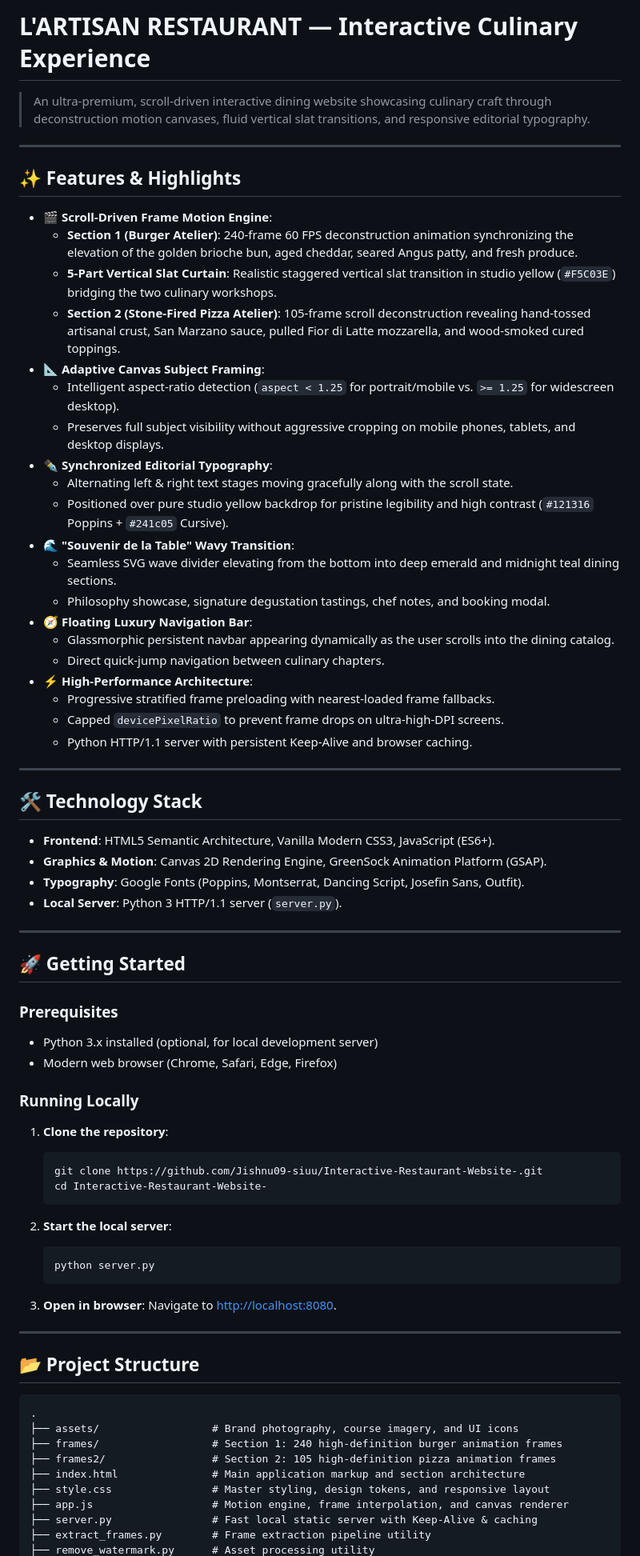
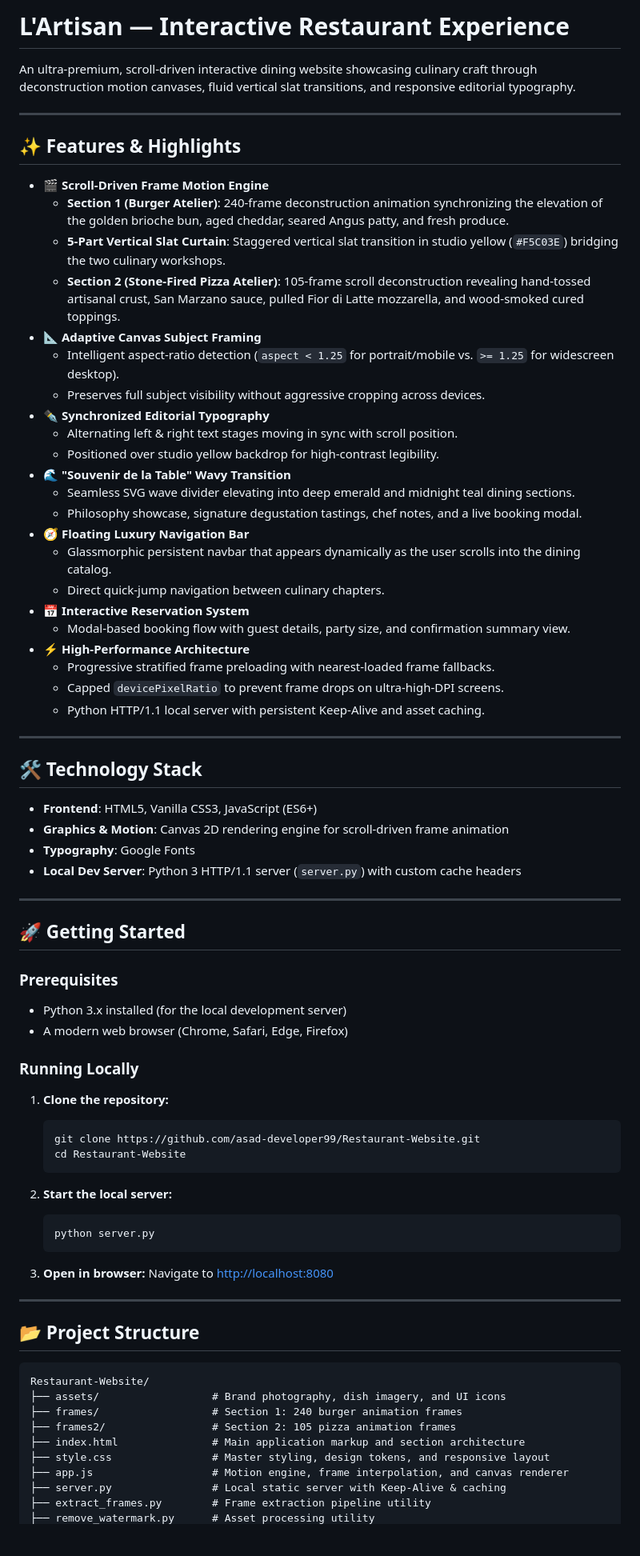
Before and after one commit to asad-developer99/Restaurant-Website, a Markdown page: README.md, the part around one of its changes. Shown at 80% size. Drawn GitHub-style; blank space fills up the shorter version.

````diff
--- a/README.md
+++ b/README.md
@@ -1,40 +1,42 @@
-# L'ARTISAN RESTAURANT — Interactive Culinary Experience
+# L'Artisan — Interactive Restaurant Experience
 
-> An ultra-premium, scroll-driven interactive dining website showcasing culinary craft through deconstruction motion canvases, fluid vertical slat transitions, and responsive editorial typography.
+An ultra-premium, scroll-driven interactive dining website showcasing culinary craft through deconstruction motion canvases, fluid vertical slat transitions, and responsive editorial typography.
 
 ---
 
 ## ✨ Features & Highlights
 
-- **🎬 Scroll-Driven Frame Motion Engine**:
-  - **Section 1 (Burger Atelier)**: 240-frame 60 FPS deconstruction animation synchronizing the elevation of the golden brioche bun, aged cheddar, seared Angus patty, and fresh produce.
-  - **5-Part Vertical Slat Curtain**: Realistic staggered vertical slat transition in studio yellow (`#F5C03E`) bridging the two culinary workshops.
+- **🎬 Scroll-Driven Frame Motion Engine**
+  - **Section 1 (Burger Atelier)**: 240-frame deconstruction animation synchronizing the elevation of the golden brioche bun, aged cheddar, seared Angus patty, and fresh produce.
+  - **5-Part Vertical Slat Curtain**: Staggered vertical slat transition in studio yellow (`#F5C03E`) bridging the two culinary workshops.
   - **Section 2 (Stone-Fired Pizza Atelier)**: 105-frame scroll deconstruction revealing hand-tossed artisanal crust, San Marzano sauce, pulled Fior di Latte mozzarella, and wood-smoked cured toppings.
-- **📐 Adaptive Canvas Subject Framing**:
+- **📐 Adaptive Canvas Subject Framing**
   - Intelligent aspect-ratio detection (`aspect < 1.25` for portrait/mobile vs. `>= 1.25` for widescreen desktop).
-  - Preserves full subject visibility without aggressive cropping on mobile phones, tablets, and desktop displays.
-- **✒️ Synchronized Editorial Typography**:
-  - Alternating left & right text stages moving gracefully along with the scroll state.
-  - Positioned over pure studio yellow backdrop for pristine legibility and high contrast (`#121316` Poppins + `#241c05` Cursive).
-- **🌊 "Souvenir de la Table" Wavy Transition**:
-  - Seamless SVG wave divider elevating from the bottom into deep emerald and midnight teal dining sections.
-  - Philosophy showcase, signature degustation tastings, chef notes, and booking modal.
-- **🧭 Floating Luxury Navigation Bar**:
-  - Glassmorphic persistent navbar appearing dynamically as the user scrolls into the dining catalog.
+  - Preserves full subject visibility without aggressive cropping across devices.
+- **✒️ Synchronized Editorial Typography**
+  - Alternating left & right text stages moving in sync with scroll position.
+  - Positioned over studio yellow backdrop for high-contrast legibility.
+- **🌊 "Souvenir de la Table" Wavy Transition**
+  - Seamless SVG wave divider elevating into deep emerald and midnight teal dining sections.
+  - Philosophy showcase, signature degustation tastings, chef notes, and a live booking modal.
+- **🧭 Floating Luxury Navigation Bar**
+  - Glassmorphic persistent navbar that appears dynamically as the user scrolls into the dining catalog.
   - Direct quick-jump navigation between culinary chapters.
-- **⚡ High-Performance Architecture**:
+- **📅 Interactive Reservation System**
+  - Modal-based booking flow with guest details, party size, and confirmation summary view.
+- **⚡ High-Performance Architecture**
   - Progressive stratified frame preloading with nearest-loaded frame fallbacks.
   - Capped `devicePixelRatio` to prevent frame drops on ultra-high-DPI screens.
-  - Python HTTP/1.1 server with persistent Keep-Alive and browser caching.
+  - Python HTTP/1.1 local server with persistent Keep-Alive and asset caching.
 
 ---
 
 ## 🛠️ Technology Stack
 
-- **Frontend**: HTML5 Semantic Architecture, Vanilla Modern CSS3, JavaScript (ES6+).
-- **Graphics & Motion**: Canvas 2D Rendering Engine, GreenSock Animation Platform (GSAP).
-- **Typography**: Google Fonts (Poppins, Montserrat, Dancing Script, Josefin Sans, Outfit).
-- **Local Server**: Python 3 HTTP/1.1 server (`server.py`).
+- **Frontend**: HTML5, Vanilla CSS3, JavaScript (ES6+)
+- **Graphics & Motion**: Canvas 2D rendering engine for scroll-driven frame animation
+- **Typography**: Google Fonts
+- **Local Dev Server**: Python 3 HTTP/1.1 server (`server.py`) with custom cache headers
 
 ---
 
@@ -42,37 +44,37 @@
 
 ### Prerequisites
 
-- Python 3.x installed (optional, for local development server)
-- Modern web browser (Chrome, Safari, Edge, Firefox)
+- Python 3.x installed (for the local development server)
+- A modern web browser (Chrome, Safari, Edge, Firefox)
 
 ### Running Locally
 
-1. **Clone the repository**:
+1. **Clone the repository:**
    ```bash
-   git clone https://github.com/Jishnu09-siuu/Interactive-Restaurant-Website-.git
-   cd Interactive-Restaurant-Website-
+   git clone https://github.com/asad-developer99/Restaurant-Website.git
+   cd Restaurant-Website
    ```
 
-2. **Start the local server**:
+2. **Start the local server:**
    ```bash
    python server.py
    ```
 
-3. **Open in browser**:
-   Navigate to [http://localhost:8080](http://localhost:8080).
+3. **Open in browser:**
+   Navigate to [http://localhost:8080](http://localhost:8080)
 
 ---
 
 ## 📂 Project Structure
 
-```
-.
-├── assets/                  # Brand photography, course imagery, and UI icons
-├── frames/                  # Section 1: 240 high-definition burger animation frames
-├── frames2/                 # Section 2: 105 high-definition pizza animation frames
+```text
+Restaurant-Website/
+├── assets/                  # Brand photography, dish imagery, and UI icons
+├── frames/                  # Section 1: 240 burger animation frames
+├── frames2/                 # Section 2: 105 pizza animation frames
 ├── index.html               # Main application markup and section architecture
 ├── style.css                # Master styling, design tokens, and responsive layout
 ├── app.js                   # Motion engine, frame interpolation, and canvas renderer
-├── server.py                # Fast local static server with Keep-Alive & caching
+├── server.py                # Local static server with Keep-Alive & caching
 ├── extract_frames.py        # Frame extraction pipeline utility
 ├── remove_watermark.py      # Asset processing utility
````
Also changed, not shown: other parts of README.md (+4 -7 lines).
